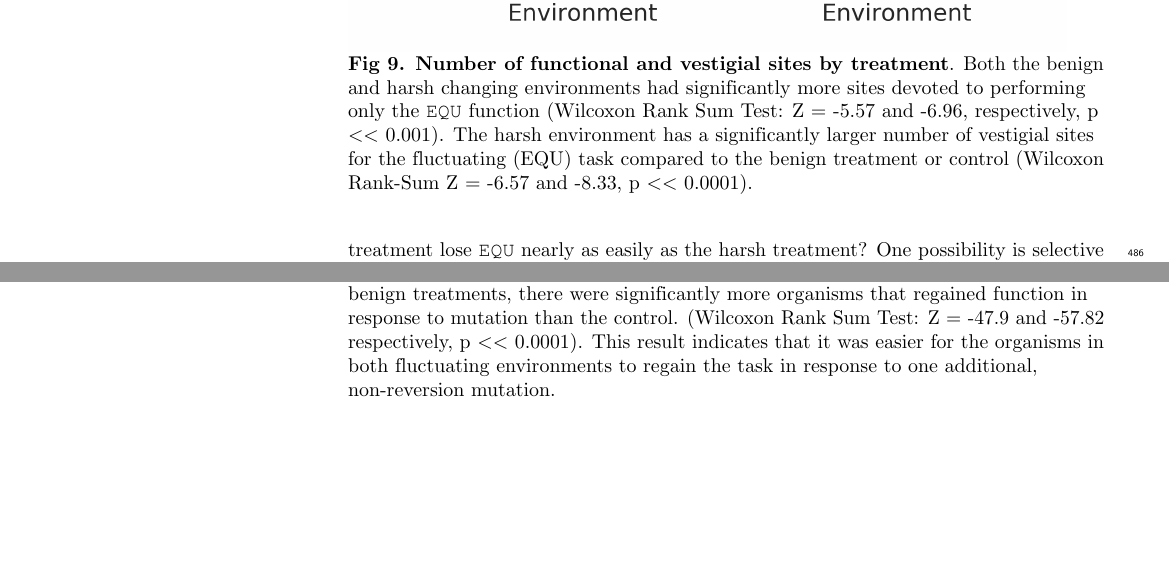
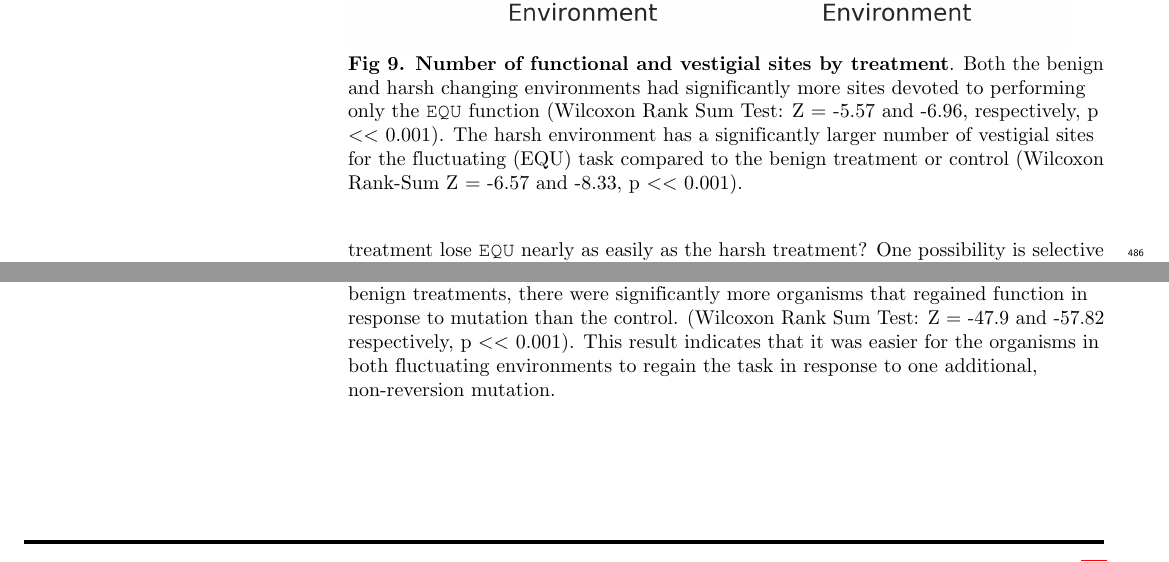
Before and after one commit to voidptr/ce_rapid_adaptation_paper, a LaTeX document (main.tex): two parts of pages 17 and 20 of 32, joined at a grey line, cut so that both start at the same text. Compiled offline with pdfLaTeX.

Commit message:
removed extra zero. seems like bragging.

```diff
--- a/main.tex
+++ b/main.tex
@@ -700,7 +700,7 @@ Interestingly, populations evolved in both the benign and harsh treatments also
 %=[FIGURE - functional vs vestigial sites]
 	\begin{figure}[!h]
 	\includegraphics[width=0.95\columnwidth]{figures/CE/CCE_func_vest__box.png}
-	\caption{\textbf{Number of functional and vestigial sites by treatment}. Both the benign and harsh changing environments had significantly more sites devoted to performing only the \texttt{EQU} function (Wilcoxon Rank Sum Test: Z = -5.57 and -6.96, respectively, p $<<$ 0.001). The harsh environment has a significantly larger number of vestigial sites for the fluctuating (EQU) task compared to the benign treatment or control (Wilcoxon Rank-Sum Z = -6.57 and -8.33, p $<<$ 0.0001).
+	\caption{\textbf{Number of functional and vestigial sites by treatment}. Both the benign and harsh changing environments had significantly more sites devoted to performing only the \texttt{EQU} function (Wilcoxon Rank Sum Test: Z = -5.57 and -6.96, respectively, p $<<$ 0.001). The harsh environment has a significantly larger number of vestigial sites for the fluctuating (EQU) task compared to the benign treatment or control (Wilcoxon Rank-Sum Z = -6.57 and -8.33, p $<<$ 0.001).
 	}
 	\label{fig:CCE_func_vestigial} %% FIGURE 5
 	\end{figure}
@@ -860,7 +860,7 @@ changing environments shifted the populations' position in the mutational landsc
 %@RCK: just clarified that we're not talking about reversions. More explanation provided above.
 	\begin{figure}[!h] %% FIGURE 7
 	\includegraphics[width=0.95\columnwidth]{figures/CE/CCE_frac_2step__box.png}
-	\caption{\textbf{A survey of the two-step mutational neighborhood} of the organisms that lost \texttt{EQU} function in the one-step survey. We found that in both the harsh and benign treatments, there were significantly more organisms that regained function in response to mutation than the control. (Wilcoxon Rank Sum Test: Z = -47.9 and -57.82 respectively, p $<<$ 0.0001). This result indicates that it was easier for the organisms in both fluctuating environments to regain the task in response to one additional, non-reversion mutation.
+	\caption{\textbf{A survey of the two-step mutational neighborhood} of the organisms that lost \texttt{EQU} function in the one-step survey. We found that in both the harsh and benign treatments, there were significantly more organisms that regained function in response to mutation than the control. (Wilcoxon Rank Sum Test: Z = -47.9 and -57.82 respectively, p $<<$ 0.001). This result indicates that it was easier for the organisms in both fluctuating environments to regain the task in response to one additional, non-reversion mutation.
 	}\label{fig:CCE_two_step}
 	\end{figure}
 
```
